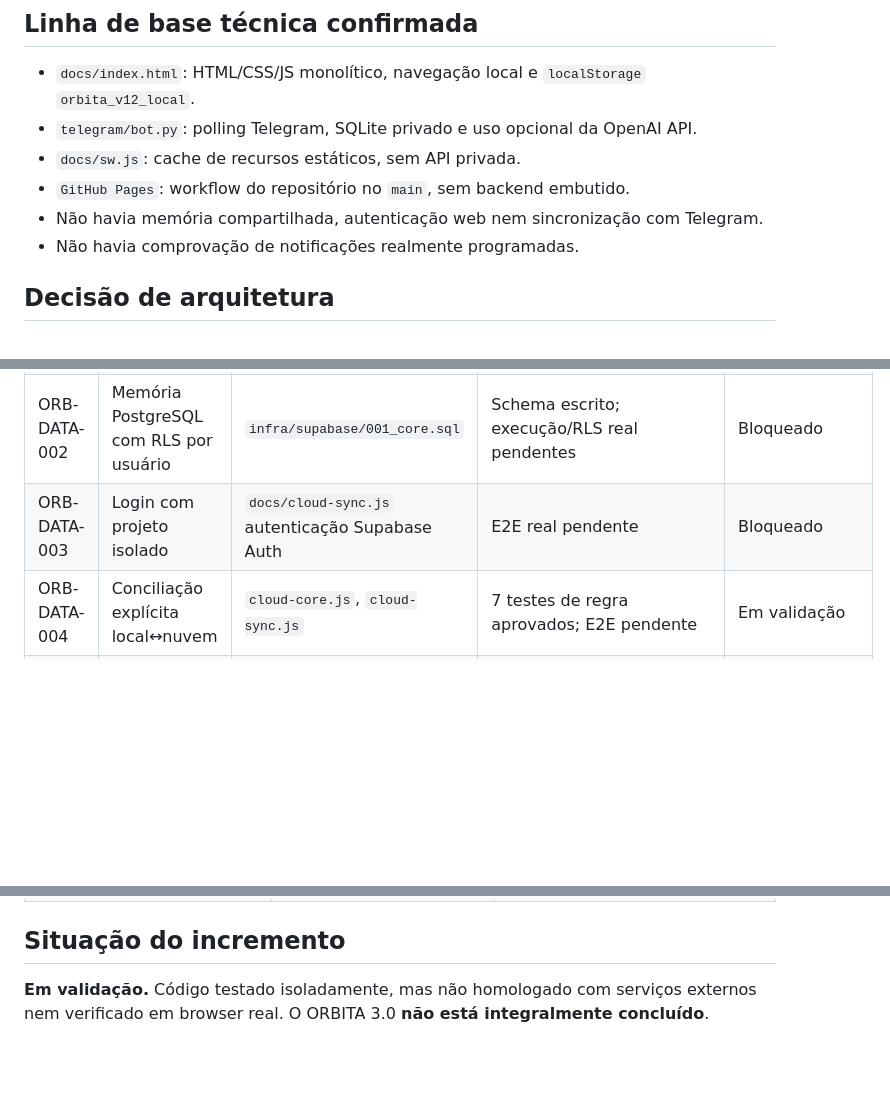
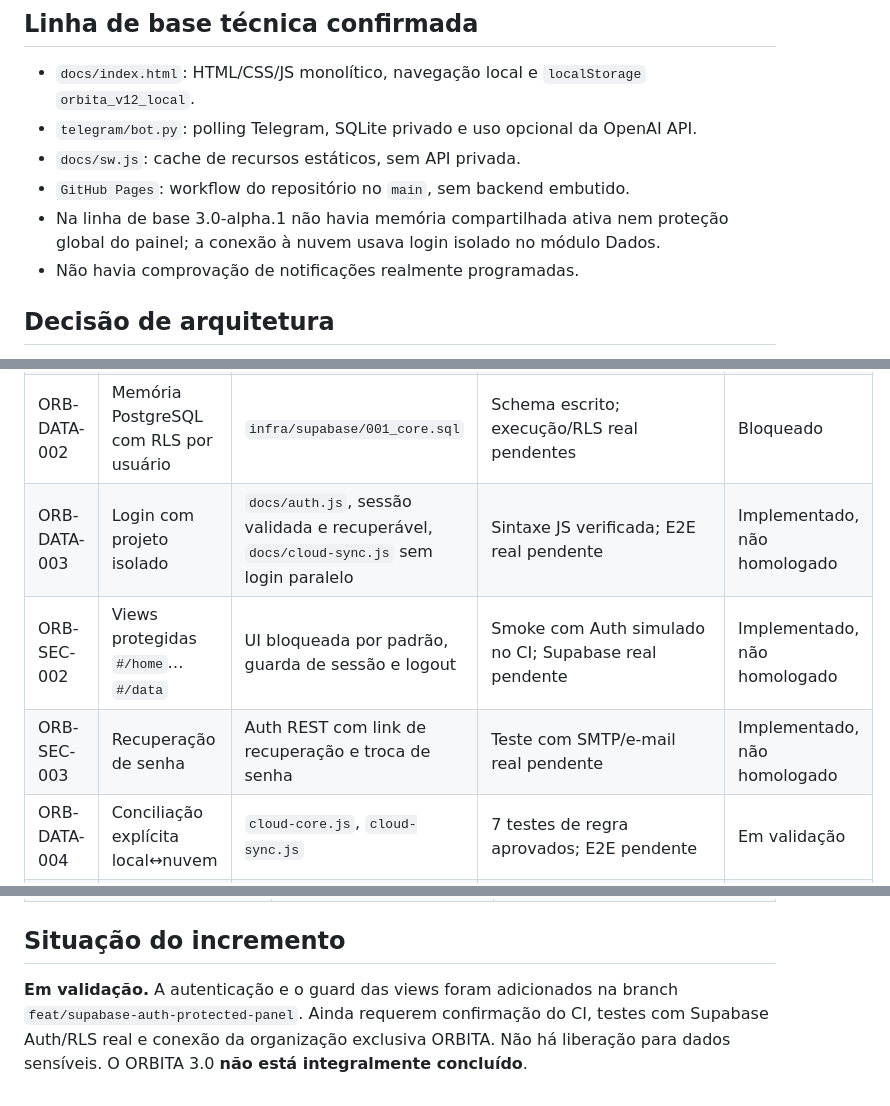
Before and after one commit to fhenriquefcruz/orbita, a Markdown page: quality/TRACEABILITY.md, 3 parts joined by grey strips. Rendered like a GitHub page; blank space fills up the shorter version.

Commit message:
docs(qa): track authentication, protected routes and real-world validation gates

```diff
--- a/quality/TRACEABILITY.md
+++ b/quality/TRACEABILITY.md
@@ -8,7 +8,7 @@
 - `telegram/bot.py`: polling Telegram, SQLite privado e uso opcional da OpenAI API.
 - `docs/sw.js`: cache de recursos estáticos, sem API privada.
 - `GitHub Pages`: workflow do repositório no `main`, sem backend embutido.
-- Não havia memória compartilhada, autenticação web nem sincronização com Telegram.
+- Na linha de base 3.0-alpha.1 não havia memória compartilhada ativa nem proteção global do painel; a conexão à nuvem usava login isolado no módulo Dados.
 - Não havia comprovação de notificações realmente programadas.
 
 ## Decisão de arquitetura
@@ -22,7 +22,9 @@ Preservar frontend existente e SQLite de desenvolvimento. Acrescentar projeto Su
 | ORB-SEC-001 | Sem segredos no repositório público | Config pública separada, chaves secret server-side | Inspeção e CI `tests.yml` | Em validação |
 | ORB-DATA-001 | Preservação de registros existentes | `docs/cloud-core.js`, backups e tombstones | `quality/test_cloud_core.cjs` (7 cenários) | Em validação |
 | ORB-DATA-002 | Memória PostgreSQL com RLS por usuário | `infra/supabase/001_core.sql` | Schema escrito; execução/RLS real pendentes | Bloqueado |
-| ORB-DATA-003 | Login com projeto isolado | `docs/cloud-sync.js` autenticação Supabase Auth | E2E real pendente | Bloqueado |
+| ORB-DATA-003 | Login com projeto isolado | `docs/auth.js`, sessão validada e recuperável, `docs/cloud-sync.js` sem login paralelo | Sintaxe JS verificada; E2E real pendente | Implementado, não homologado |
+| ORB-SEC-002 | Views protegidas `#/home`…`#/data` | UI bloqueada por padrão, guarda de sessão e logout | Smoke com Auth simulado no CI; Supabase real pendente | Implementado, não homologado |
+| ORB-SEC-003 | Recuperação de senha | Auth REST com link de recuperação e troca de senha | Teste com SMTP/e-mail real pendente | Implementado, não homologado |
 | ORB-DATA-004 | Conciliação explícita local↔nuvem | `cloud-core.js`, `cloud-sync.js` | 7 testes de regra aprovados; E2E pendente | Em validação |
 | ORB-INT-001 | Telegram consultar a memória central | `telegram/cloud_memory.py`, seleção em `bot.py` | 6 testes do adaptador; integração real pendente | Em validação |
 | ORB-INT-002 | Webhook HTTPS autenticado Telegram | `api/index.py` | 3 testes de bloqueio/autorização; deploy pendente | Em validação |
@@ -61,4 +63,4 @@ Preservar frontend existente e SQLite de desenvolvimento. Acrescentar projeto Su
 
 ## Situação do incremento
 
-**Em validação.** Código testado isoladamente, mas não homologado com serviços externos nem verificado em browser real. O ORBITA 3.0 **não está integralmente concluído**.
+**Em validação.** A autenticação e o guard das views foram adicionados na branch `feat/supabase-auth-protected-panel`. Ainda requerem confirmação do CI, testes com Supabase Auth/RLS real e conexão da organização exclusiva ORBITA. Não há liberação para dados sensíveis. O ORBITA 3.0 **não está integralmente concluído**.
```
